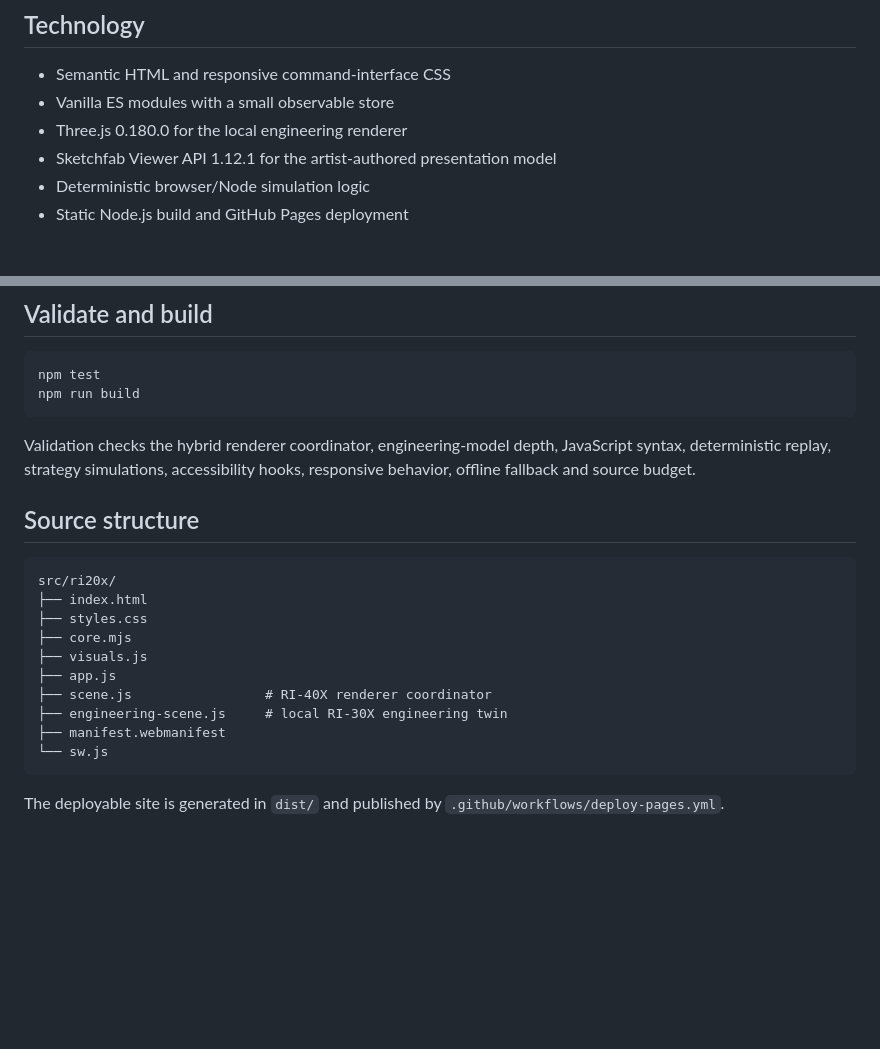
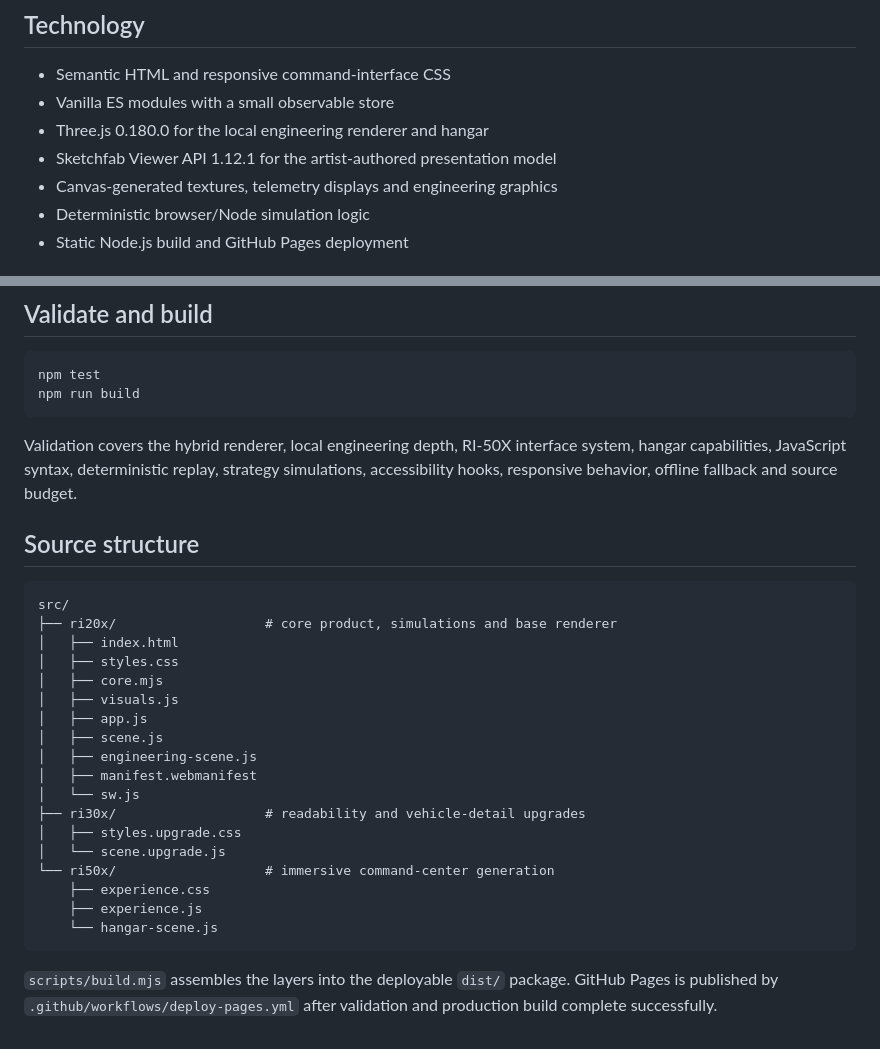
Before and after one commit to markofornoliak/race-intelligence-command-center, a Markdown page: README.md, 2 parts joined by grey strips. Rendered like a GitHub page; blank space fills up the shorter version.

````diff
--- a/README.md
+++ b/README.md
@@ -46,8 +76,9 @@ Model source and attribution:
 
 - Semantic HTML and responsive command-interface CSS
 - Vanilla ES modules with a small observable store
-- Three.js 0.180.0 for the local engineering renderer
+- Three.js 0.180.0 for the local engineering renderer and hangar
 - Sketchfab Viewer API 1.12.1 for the artist-authored presentation model
+- Canvas-generated textures, telemetry displays and engineering graphics
 - Deterministic browser/Node simulation logic
 - Static Node.js build and GitHub Pages deployment
 
@@ -66,21 +97,29 @@ npm test
 npm run build
 ```
 
-Validation checks the hybrid renderer coordinator, engineering-model depth, JavaScript syntax, deterministic replay, strategy simulations, accessibility hooks, responsive behavior, offline fallback and source budget.
+Validation covers the hybrid renderer, local engineering depth, RI-50X interface system, hangar capabilities, JavaScript syntax, deterministic replay, strategy simulations, accessibility hooks, responsive behavior, offline fallback and source budget.
 
 ## Source structure
 
 ```text
-src/ri20x/
-├── index.html
-├── styles.css
-├── core.mjs
-├── visuals.js
-├── app.js
-├── scene.js                 # RI-40X renderer coordinator
-├── engineering-scene.js     # local RI-30X engineering twin
-├── manifest.webmanifest
-└── sw.js
+src/
+├── ri20x/                   # core product, simulations and base renderer
+│   ├── index.html
+│   ├── styles.css
+│   ├── core.mjs
+│   ├── visuals.js
+│   ├── app.js
+│   ├── scene.js
+│   ├── engineering-scene.js
+│   ├── manifest.webmanifest
+│   └── sw.js
+├── ri30x/                   # readability and vehicle-detail upgrades
+│   ├── styles.upgrade.css
+│   └── scene.upgrade.js
+└── ri50x/                   # immersive command-center generation
+    ├── experience.css
+    ├── experience.js
+    └── hangar-scene.js
 ```
 
-The deployable site is generated in `dist/` and published by `.github/workflows/deploy-pages.yml`.
+`scripts/build.mjs` assembles the layers into the deployable `dist/` package. GitHub Pages is published by `.github/workflows/deploy-pages.yml` after validation and production build complete successfully.
````
Also changed, not shown: other parts of README.md (+42 -12 lines).
